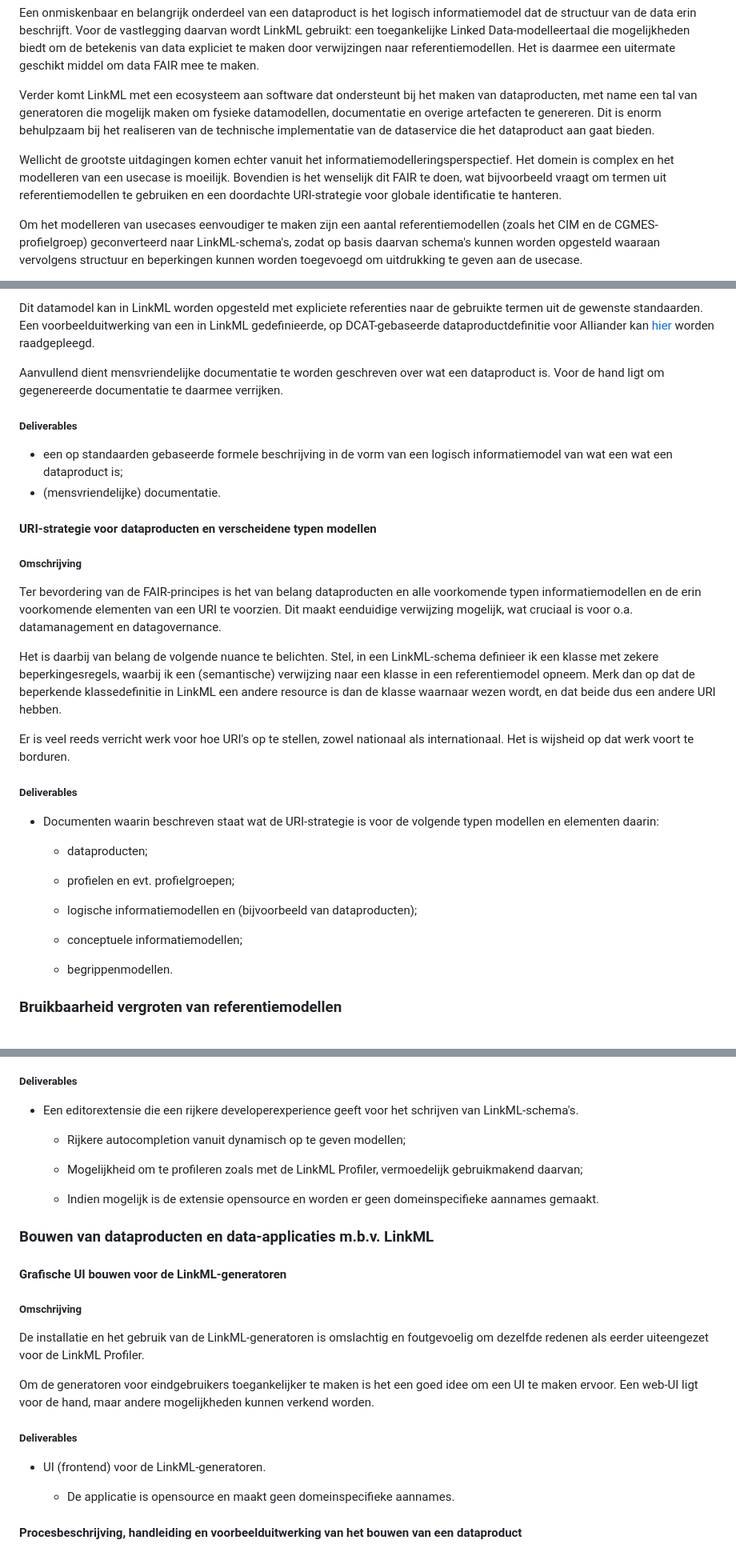
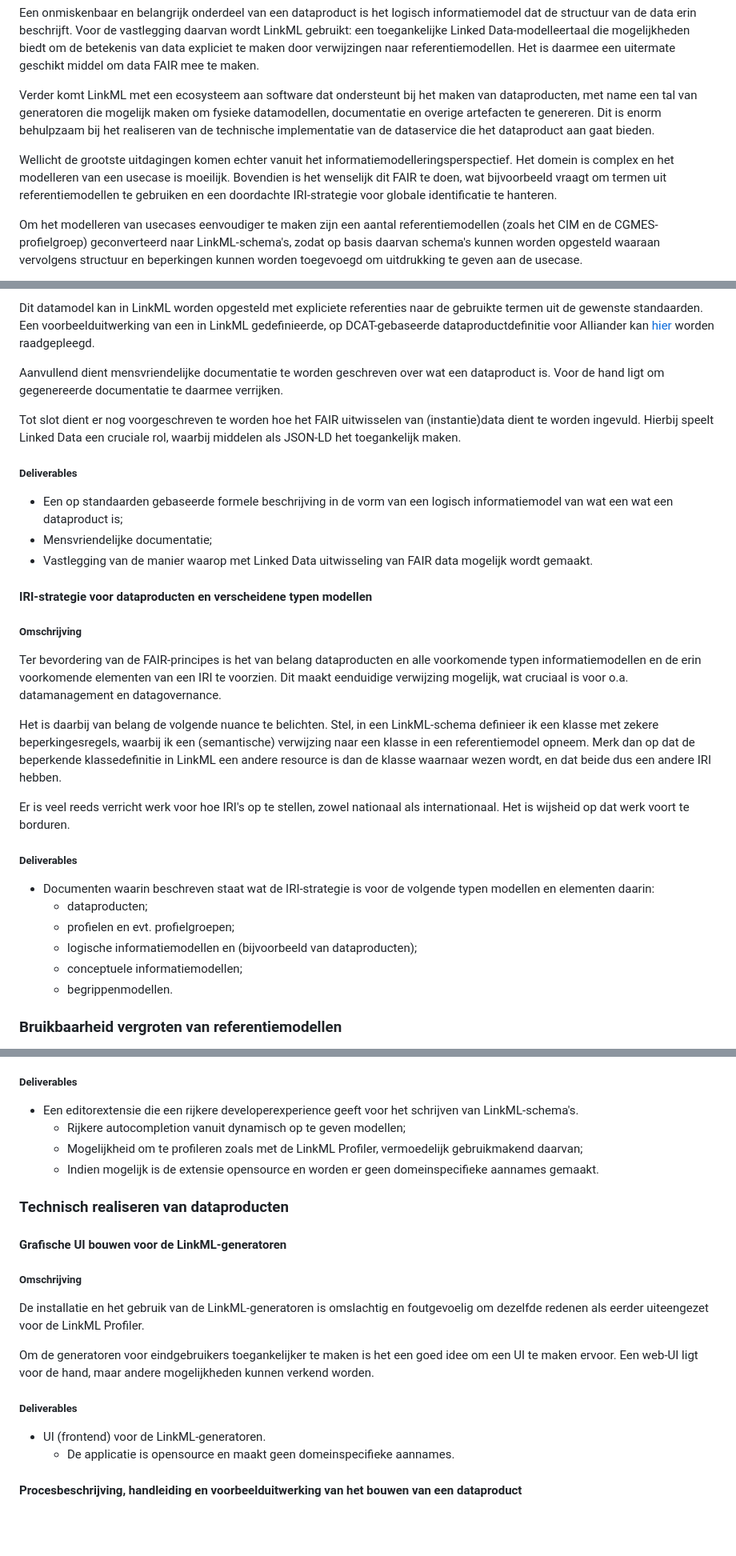
Before and after one commit to Netbeheer-Nederland/doc-linkml-werkzaamheden, a Markdown page: README.md, 3 parts joined by grey strips. Shown at 80% size. Drawn GitHub-style; blank space fills up the shorter version.

```diff
--- a/README.md
+++ b/README.md
@@ -16,7 +16,7 @@ Een onmiskenbaar en belangrijk onderdeel van een dataproduct is het logisch info
 
 Verder komt LinkML met een ecosysteem aan software dat ondersteunt bij het maken van dataproducten, met name een tal van generatoren die mogelijk maken om fysieke datamodellen, documentatie en overige artefacten te genereren. Dit is enorm behulpzaam bij het realiseren van de technische implementatie van de dataservice die het dataproduct aan gaat bieden.
 
-Wellicht de grootste uitdagingen komen echter vanuit het informatiemodelleringsperspectief. Het domein is complex en het modelleren van een usecase is moeilijk. Bovendien is het wenselijk dit FAIR te doen, wat bijvoorbeeld vraagt om termen uit referentiemodellen te gebruiken en een doordachte URI-strategie voor globale identificatie te hanteren.
+Wellicht de grootste uitdagingen komen echter vanuit het informatiemodelleringsperspectief. Het domein is complex en het modelleren van een usecase is moeilijk. Bovendien is het wenselijk dit FAIR te doen, wat bijvoorbeeld vraagt om termen uit referentiemodellen te gebruiken en een doordachte IRI-strategie voor globale identificatie te hanteren.
 
 Om het modelleren van usecases eenvoudiger te maken zijn een aantal referentiemodellen (zoals het CIM en de CGMES-profielgroep) geconverteerd naar LinkML-schema's, zodat op basis daarvan schema's kunnen worden opgesteld waaraan vervolgens structuur en beperkingen kunnen worden toegevoegd om uitdrukking te geven aan de usecase.
 
@@ -48,33 +48,31 @@ Dit datamodel kan in LinkML worden opgesteld met expliciete referenties naar de
 
 Aanvullend dient mensvriendelijke documentatie te worden geschreven over wat een dataproduct is. Voor de hand ligt om gegenereerde documentatie te daarmee verrijken.
 
+Tot slot dient er nog voorgeschreven te worden hoe het FAIR uitwisselen van (instantie)data dient te worden ingevuld. Hierbij speelt Linked Data een cruciale rol, waarbij middelen als JSON-LD het toegankelijk maken.
+
 ##### Deliverables
 
-- een op standaarden gebaseerde formele beschrijving in de vorm van een logisch informatiemodel van wat een wat een dataproduct is;
-- (mensvriendelijke) documentatie.
+- Een op standaarden gebaseerde formele beschrijving in de vorm van een logisch informatiemodel van wat een wat een dataproduct is;
+- Mensvriendelijke documentatie;
+- Vastlegging van de manier waarop met Linked Data uitwisseling van FAIR data mogelijk wordt gemaakt.
 
-#### URI-strategie voor dataproducten en verscheidene typen modellen
+#### IRI-strategie voor dataproducten en verscheidene typen modellen
 
 ##### Omschrijving
 
-Ter bevordering van de FAIR-principes is het van belang dataproducten en alle voorkomende typen informatiemodellen en de erin voorkomende elementen van een URI te voorzien. Dit maakt eenduidige verwijzing mogelijk, wat cruciaal is voor o.a. datamanagement en datagovernance.
+Ter bevordering van de FAIR-principes is het van belang dataproducten en alle voorkomende typen informatiemodellen en de erin voorkomende elementen van een IRI te voorzien. Dit maakt eenduidige verwijzing mogelijk, wat cruciaal is voor o.a. datamanagement en datagovernance.
 
-Het is daarbij van belang de volgende nuance te belichten. Stel, in een LinkML-schema definieer ik een klasse met zekere beperkingesregels, waarbij ik een (semantische) verwijzing naar een klasse in een referentiemodel opneem. Merk dan op dat de beperkende klassedefinitie in LinkML een andere resource is dan de klasse waarnaar wezen wordt, en dat beide dus een andere URI hebben.
+Het is daarbij van belang de volgende nuance te belichten. Stel, in een LinkML-schema definieer ik een klasse met zekere beperkingesregels, waarbij ik een (semantische) verwijzing naar een klasse in een referentiemodel opneem. Merk dan op dat de beperkende klassedefinitie in LinkML een andere resource is dan de klasse waarnaar wezen wordt, en dat beide dus een andere IRI hebben.
 
-Er is veel reeds verricht werk voor hoe URI's op te stellen, zowel nationaal als internationaal. Het is wijsheid op dat werk voort te borduren.
+Er is veel reeds verricht werk voor hoe IRI's op te stellen, zowel nationaal als internationaal. Het is wijsheid op dat werk voort te borduren.
 
 ##### Deliverables
 
-* Documenten waarin beschreven staat wat de URI-strategie is voor de volgende typen modellen en elementen daarin:
-
+* Documenten waarin beschreven staat wat de IRI-strategie is voor de volgende typen modellen en elementen daarin:
    * dataproducten;
-
    * profielen en evt. profielgroepen;
-
    * logische informatiemodellen en (bijvoorbeeld van dataproducten);
-
    * conceptuele informatiemodellen;
-
    * begrippenmodellen.
 
 ### Bruikbaarheid vergroten van referentiemodellen
@@ -196,14 +190,11 @@ Verder kan worden overwogen om een diversiteit aan technische typen bronnen voor
 ##### Deliverables
 
 * Een editorextensie die een rijkere developerexperience geeft voor het schrijven van LinkML-schema's.
-
    * Rijkere autocompletion vanuit dynamisch op te geven modellen;
-
    * Mogelijkheid om te profileren zoals met de LinkML Profiler, vermoedelijk gebruikmakend daarvan;
-
    * Indien mogelijk is de extensie opensource en worden er geen domeinspecifieke aannames gemaakt.
 
-### Bouwen van dataproducten en data-applicaties m.b.v. LinkML
+### Technisch realiseren van dataproducten
 
 #### Grafische UI bouwen voor de LinkML-generatoren
 
@@ -216,7 +207,6 @@ Om de generatoren voor eindgebruikers toegankelijker te maken is het een goed id
 ##### Deliverables
 
 * UI (frontend) voor de LinkML-generatoren.
-
    * De applicatie is opensource en maakt geen domeinspecifieke aannames.
 
 #### Procesbeschrijving, handleiding en voorbeelduitwerking van het bouwen van een dataproduct
```
Also changed, not shown: other parts of README.md (+12 -19 lines).
